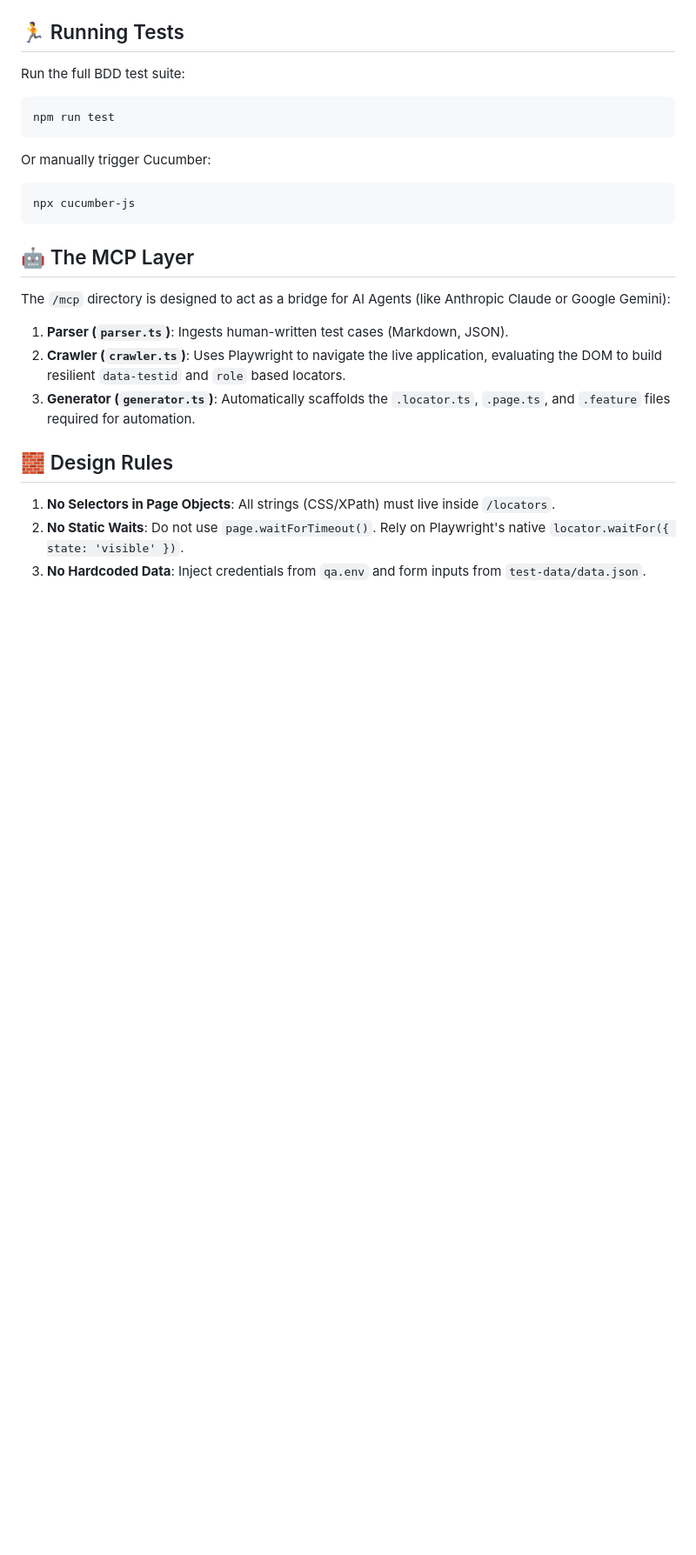
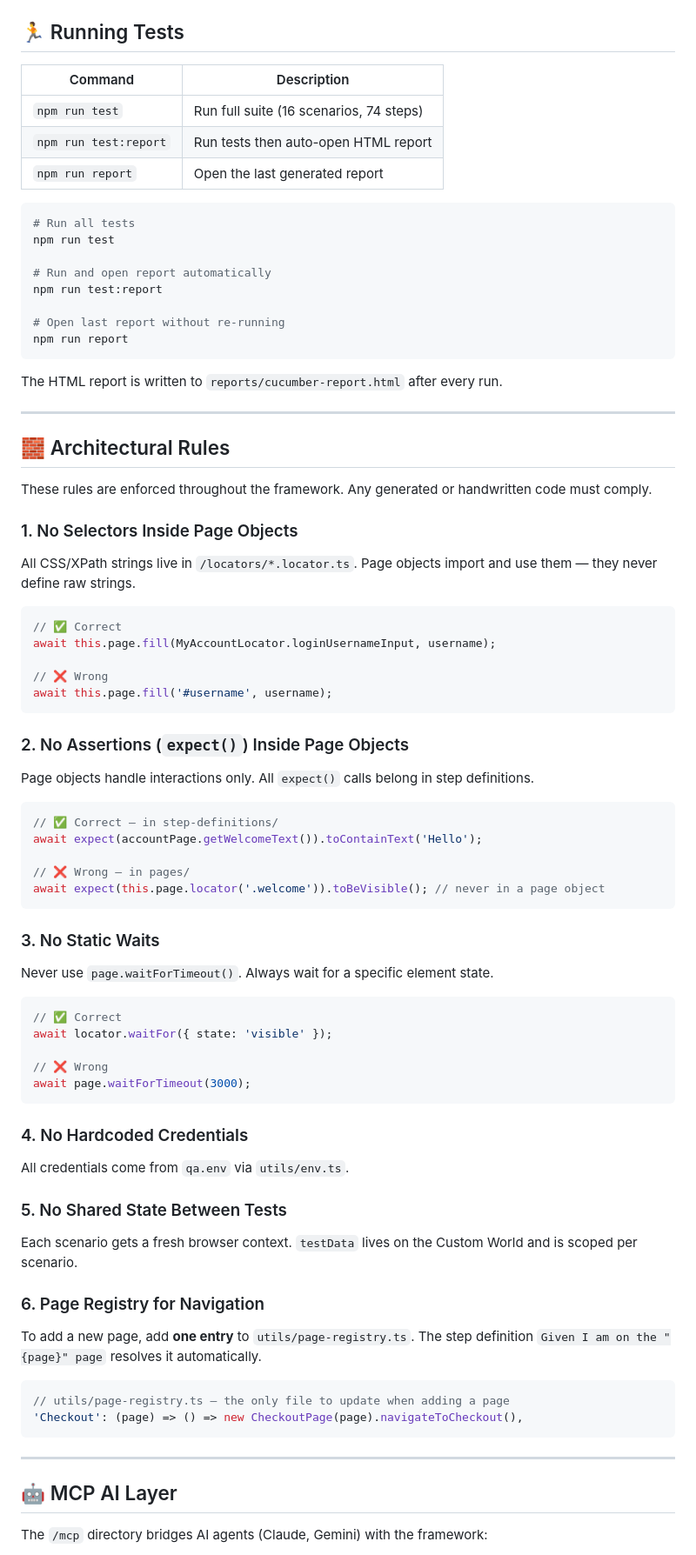
Before and after one commit to khanguyen92/playwright-web-automation-demo-repo, a Markdown page: README.md, the part around one of its changes. Shown at 87% size. GitHub-like rendering; blank space fills up the shorter version.

Commit message:
docs: update README with full framework documentation

````diff
--- a/README.md
+++ b/README.md
@@ -58,26 +129,81 @@ PASSWORD="your_password"
 
 ## 🏃 Running Tests
 
-Run the full BDD test suite:
+| Command | Description |
+|---|---|
+| `npm run test` | Run full suite (16 scenarios, 74 steps) |
+| `npm run test:report` | Run tests then auto-open HTML report |
+| `npm run report` | Open the last generated report |
+
 ```bash
+# Run all tests
 npm run test
+
+# Run and open report automatically
+npm run test:report
+
+# Open last report without re-running
+npm run report
 ```
 
-Or manually trigger Cucumber:
-```bash
-npx cucumber-js
+The HTML report is written to `reports/cucumber-report.html` after every run.
+
+---
+
+## 🧱 Architectural Rules
+
+These rules are enforced throughout the framework. Any generated or handwritten code must comply.
+
+### 1. No Selectors Inside Page Objects
+All CSS/XPath strings live in `/locators/*.locator.ts`. Page objects import and use them — they never define raw strings.
+
+```ts
+// ✅ Correct
+await this.page.fill(MyAccountLocator.loginUsernameInput, username);
+
+// ❌ Wrong
+await this.page.fill('#username', username);
 ```
 
-## 🤖 The MCP Layer
+### 2. No Assertions (`expect()`) Inside Page Objects
+Page objects handle interactions only. All `expect()` calls belong in step definitions.
 
-The `/mcp` directory is designed to act as a bridge for AI Agents (like Anthropic Claude or Google Gemini):
+```ts
+// ✅ Correct — in step-definitions/
+await expect(accountPage.getWelcomeText()).toContainText('Hello');
 
-1. **Parser (`parser.ts`)**: Ingests human-written test cases (Markdown, JSON).
-2. **Crawler (`crawler.ts`)**: Uses Playwright to navigate the live application, evaluating the DOM to build resilient `data-testid` and `role` based locators.
-3. **Generator (`generator.ts`)**: Automatically scaffolds the `.locator.ts`, `.page.ts`, and `.feature` files required for automation.
+// ❌ Wrong — in pages/
+await expect(this.page.locator('.welcome')).toBeVisible(); // never in a page object
+```
 
-## 🧱 Design Rules
+### 3. No Static Waits
+Never use `page.waitForTimeout()`. Always wait for a specific element state.
 
-1. **No Selectors in Page Objects**: All strings (CSS/XPath) must live inside `/locators`.
-2. **No Static Waits**: Do not use `page.waitForTimeout()`. Rely on Playwright's native `locator.waitFor({ state: 'visible' })`.
-3. **No Hardcoded Data**: Inject credentials from `qa.env` and form inputs from `test-data/data.json`.
+```ts
+// ✅ Correct
+await locator.waitFor({ state: 'visible' });
+
+// ❌ Wrong
+await page.waitForTimeout(3000);
+```
+
+### 4. No Hardcoded Credentials
+All credentials come from `qa.env` via `utils/env.ts`.
+
+### 5. No Shared State Between Tests
+Each scenario gets a fresh browser context. `testData` lives on the Custom World and is scoped per scenario.
+
+### 6. Page Registry for Navigation
+To add a new page, add **one entry** to `utils/page-registry.ts`. The step definition `Given I am on the "{page}" page` resolves it automatically.
+
+```ts
+// utils/page-registry.ts — the only file to update when adding a page
+'Checkout': (page) => () => new CheckoutPage(page).navigateToCheckout(),
+```
+
+---
+
+## 🤖 MCP AI Layer
+
+The `/mcp` directory bridges AI agents (Claude, Gemini) with the framework:
+
````
Also changed, not shown: other parts of README.md (+142 -39 lines).
